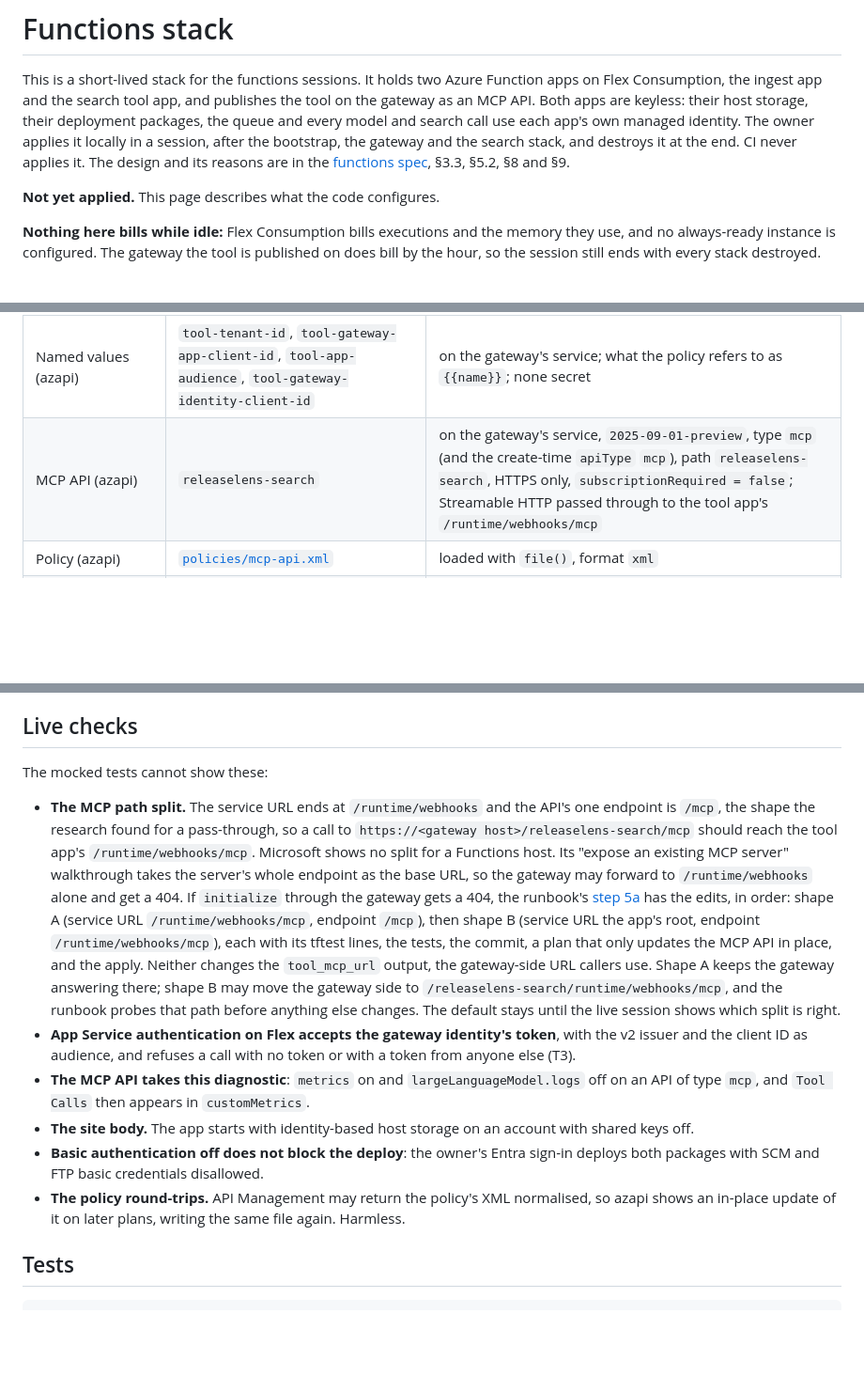
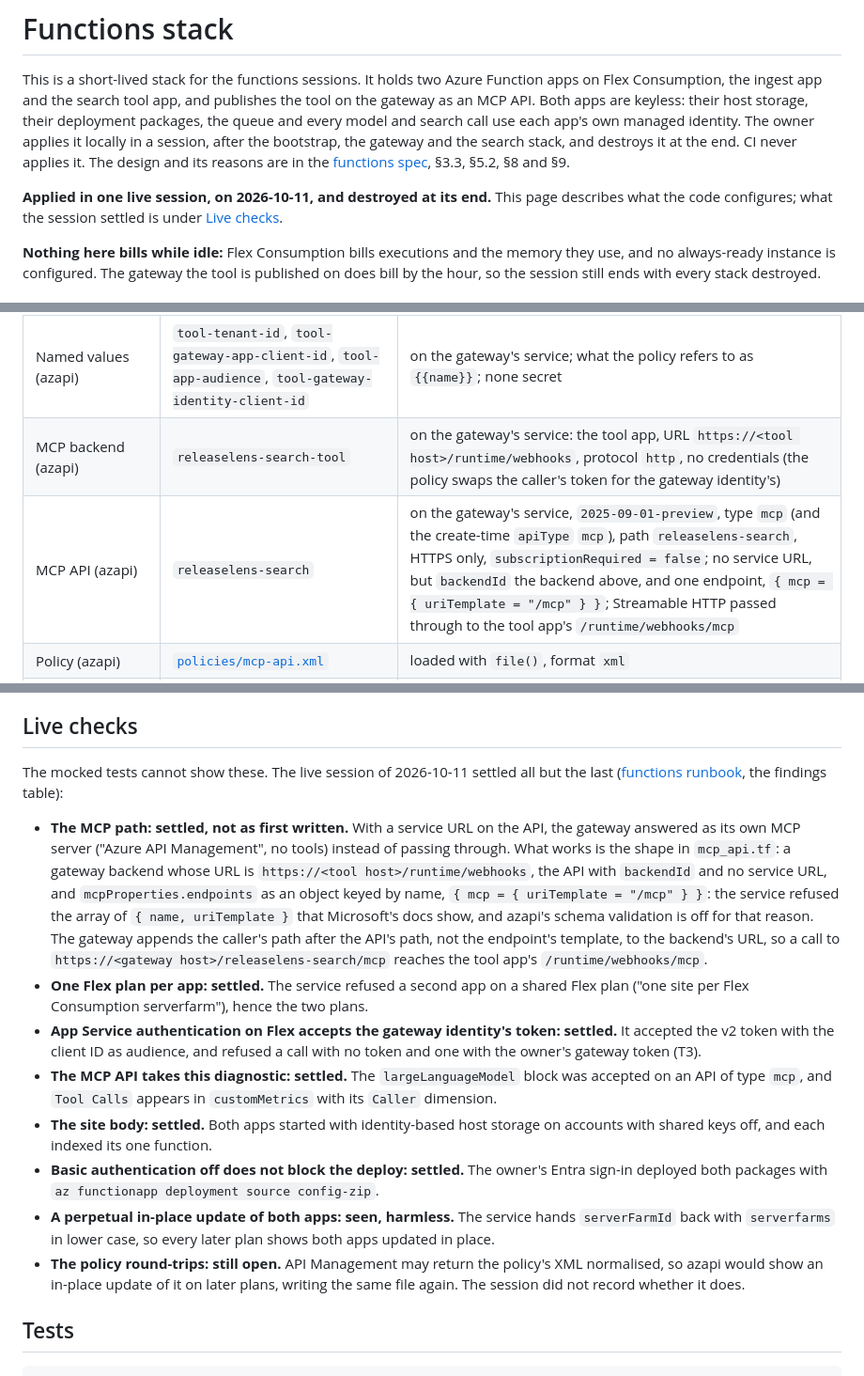
Before and after one commit to DmitryLyubaev/releaselens, a Markdown page: infra/functions/README.md, 3 parts joined by grey strips. Shown at 94% size. GitHub-like rendering; blank space fills up the shorter version.

Commit message:
docs: the README, the architecture and the functions stack page say what the live session showed
The result (8 of 8), the MCP API's backend in place of a service URL, a Flex plan per app, and
the stack's live checks marked settled or open, with the superseded shapes A and B removed.

Co-Authored-By: Claude Opus 5.5 <noreply@anthropic.com>

```diff
--- a/infra/functions/README.md
+++ b/infra/functions/README.md
@@ -9,7 +9,8 @@ CI never applies it. The design and its reasons are in the
 [functions spec](../../docs/superpowers/specs/2026-10-10-functions-ingestion-and-search-tool-design.md),
 §3.3, §5.2, §8 and §9.
 
-**Not yet applied.** This page describes what the code configures.
+**Applied in one live session, on 2026-10-11, and destroyed at its end.** This page describes what
+the code configures; what the session settled is under [Live checks](#live-checks).
 
 **Nothing here bills while idle:** Flex Consumption bills executions and the memory they use,
 and no always-ready instance is configured. The gateway the tool is published on does bill by
@@ -26,7 +27,8 @@ the hour, so the session still ends with every stack destroyed.
 | Basic publishing credentials (azapi) | `scm` and `ftp` on each app | `allow = false`: no username and password for the SCM (Kudu) or FTP endpoints |
 | Authentication (azapi) | `authsettingsV2` on each app | every route requires an Entra token, no excluded path: 401 without one; the tenant's v2 issuer; audiences the search tool's identifier URI and client ID; allowed application the gateway identity |
 | Named values (azapi) | `tool-tenant-id`, `tool-gateway-app-client-id`, `tool-app-audience`, `tool-gateway-identity-client-id` | on the gateway's service; what the policy refers to as `{{name}}`; none secret |
-| MCP API (azapi) | `releaselens-search` | on the gateway's service, `2025-09-01-preview`, type `mcp` (and the create-time `apiType` `mcp`), path `releaselens-search`, HTTPS only, `subscriptionRequired = false`; Streamable HTTP passed through to the tool app's `/runtime/webhooks/mcp` |
+| MCP backend (azapi) | `releaselens-search-tool` | on the gateway's service: the tool app, URL `https://<tool host>/runtime/webhooks`, protocol `http`, no credentials (the policy swaps the caller's token for the gateway identity's) |
+| MCP API (azapi) | `releaselens-search` | on the gateway's service, `2025-09-01-preview`, type `mcp` (and the create-time `apiType` `mcp`), path `releaselens-search`, HTTPS only, `subscriptionRequired = false`; no service URL, but `backendId` the backend above, and one endpoint, `{ mcp = { uriTemplate = "/mcp" } }`; Streamable HTTP passed through to the tool app's `/runtime/webhooks/mcp` |
 | Policy (azapi) | [`policies/mcp-api.xml`](policies/mcp-api.xml) | loaded with `file()`, format `xml` |
 | Diagnostic (azapi) | `applicationinsights` on the MCP API | through the gateway's `appi-releaselens` logger; every request sampled, no payload in front or behind, no client IP; metrics on, so `emit-metric` publishes |
 
@@ -124,32 +126,33 @@ with the service, and this destroy finds them gone.
 
 ## Live checks
 
-The mocked tests cannot show these:
-- **The MCP path split.** The service URL ends at `/runtime/webhooks` and the API's one endpoint
-  is `/mcp`, the shape the research found for a pass-through, so a call to
-  `https://<gateway host>/releaselens-search/mcp` should reach the tool app's
-  `/runtime/webhooks/mcp`. Microsoft shows no split for a Functions host. Its "expose an existing
-  MCP server" walkthrough takes the server's whole endpoint as the base URL, so the gateway may
-  forward to `/runtime/webhooks` alone and get a 404. If `initialize` through the gateway gets a
-  404, the runbook's [step 5a](../../docs/runbook-functions.md#5a-the-tool-through-the-gateway)
-  has the edits, in order: shape A (service URL `/runtime/webhooks/mcp`, endpoint `/mcp`), then
-  shape B (service URL the app's root, endpoint `/runtime/webhooks/mcp`), each with its tftest
-  lines, the tests, the commit, a plan that only updates the MCP API in place, and the apply.
-  Neither changes the `tool_mcp_url` output, the gateway-side URL callers use. Shape A keeps the
-  gateway answering there; shape B may move the gateway side to
-  `/releaselens-search/runtime/webhooks/mcp`, and the runbook probes that path before anything
-  else changes. The default stays until the live session shows which split is right.
-- **App Service authentication on Flex accepts the gateway identity's token**, with the v2
-  issuer and the client ID as audience, and refuses a call with no token or with a token from
-  anyone else (T3).
-- **The MCP API takes this diagnostic**: `metrics` on and `largeLanguageModel.logs` off on an
-  API of type `mcp`, and `Tool Calls` then appears in `customMetrics`.
-- **The site body.** The app starts with identity-based host storage on an account with shared
-  keys off.
-- **Basic authentication off does not block the deploy**: the owner's Entra sign-in deploys both
-  packages with SCM and FTP basic credentials disallowed.
-- **The policy round-trips.** API Management may return the policy's XML normalised, so azapi
-  shows an in-place update of it on later plans, writing the same file again. Harmless.
+The mocked tests cannot show these. The live session of 2026-10-11 settled all but the last
+([functions runbook](../../docs/runbook-functions.md#findings), the findings table):
+- **The MCP path: settled, not as first written.** With a service URL on the API, the gateway
+  answered as its own MCP server ("Azure API Management", no tools) instead of passing through.
+  What works is the shape in `mcp_api.tf`: a gateway backend whose URL is
+  `https://<tool host>/runtime/webhooks`, the API with `backendId` and no service URL, and
+  `mcpProperties.endpoints` as an object keyed by name, `{ mcp = { uriTemplate = "/mcp" } }`: the
+  service refused the array of `{ name, uriTemplate }` that Microsoft's docs show, and azapi's
+  schema validation is off for that reason. The gateway appends the caller's path after the API's
+  path, not the endpoint's template, to the backend's URL, so a call to
+  `https://<gateway host>/releaselens-search/mcp` reaches the tool app's `/runtime/webhooks/mcp`.
+- **One Flex plan per app: settled.** The service refused a second app on a shared Flex plan
+  ("one site per Flex Consumption serverfarm"), hence the two plans.
+- **App Service authentication on Flex accepts the gateway identity's token: settled.** It
+  accepted the v2 token with the client ID as audience, and refused a call with no token and one
+  with the owner's gateway token (T3).
+- **The MCP API takes this diagnostic: settled.** The `largeLanguageModel` block was accepted on
+  an API of type `mcp`, and `Tool Calls` appears in `customMetrics` with its `Caller` dimension.
+- **The site body: settled.** Both apps started with identity-based host storage on accounts with
+  shared keys off, and each indexed its one function.
+- **Basic authentication off does not block the deploy: settled.** The owner's Entra sign-in
+  deployed both packages with `az functionapp deployment source config-zip`.
+- **A perpetual in-place update of both apps: seen, harmless.** The service hands `serverFarmId`
+  back with `serverfarms` in lower case, so every later plan shows both apps updated in place.
+- **The policy round-trips: still open.** API Management may return the policy's XML normalised,
+  so azapi would show an in-place update of it on later plans, writing the same file again. The
+  session did not record whether it does.
 
 ## Tests
 
```
Also changed, not shown: README.md (+2 -2 lines), docs/architecture.md (+10 -7 lines).
